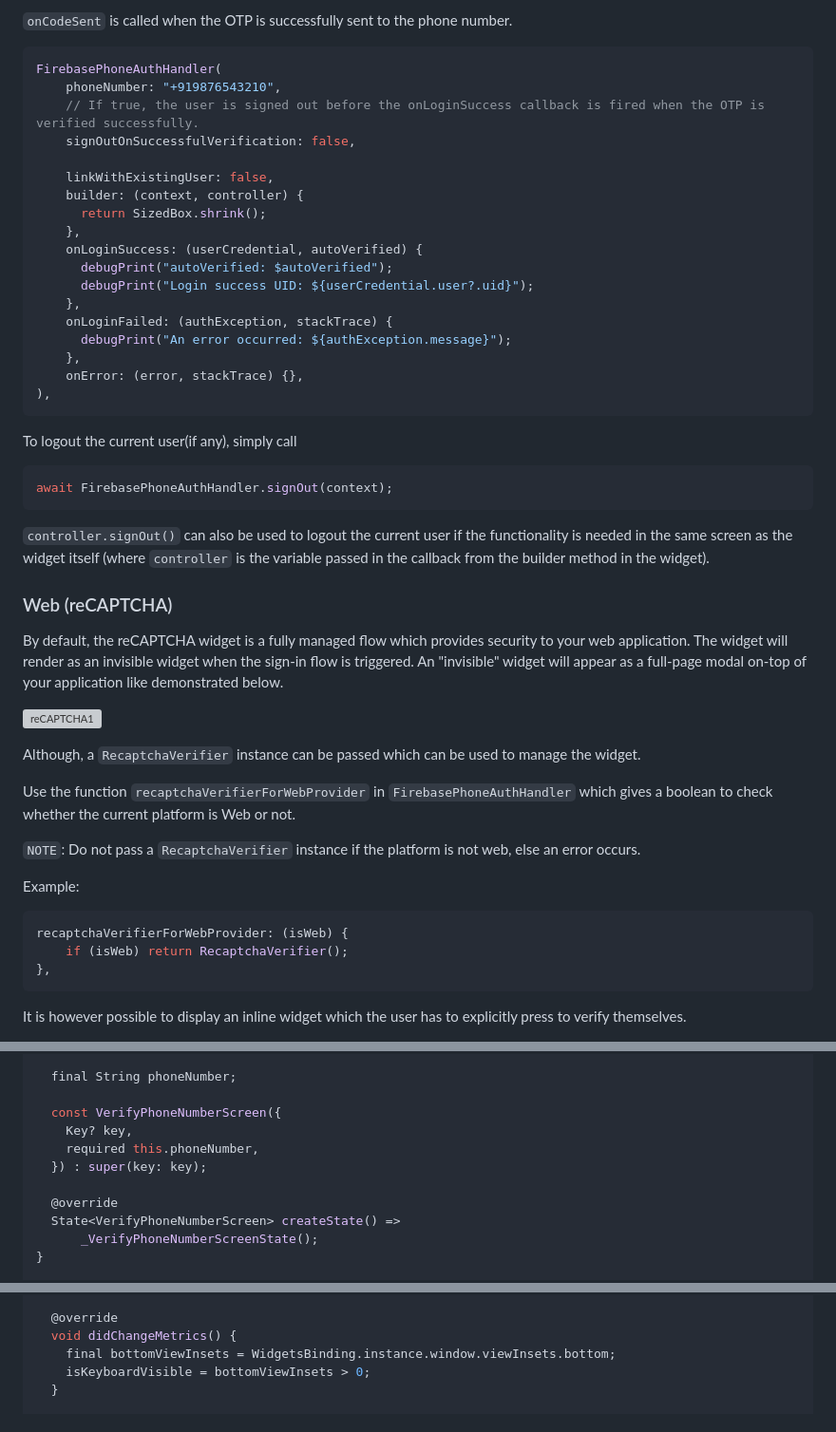
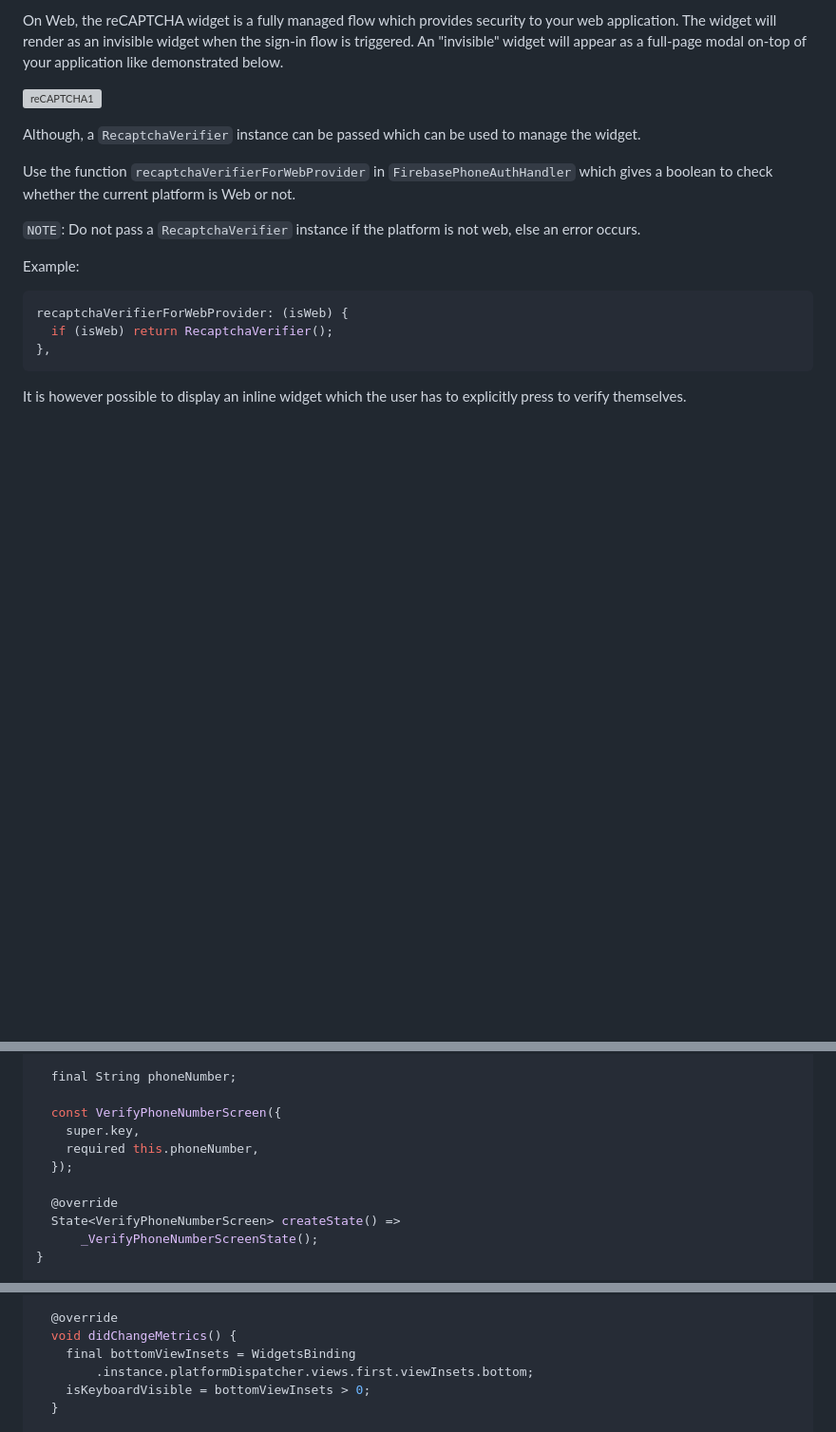
Before and after one commit to rithik-dev/firebase_phone_auth_handler, a Markdown page: README.md, 3 parts joined by grey strips. Shown at 95% size. Drawn GitHub-style; blank space fills up the shorter version; grey boxes are pictures that could not be loaded.

Commit message:
docs: updated README

````diff
--- a/README.md
+++ b/README.md
@@ -108,37 +95,4 @@ which can be used to handle the error.
-`onCodeSent` is called when the OTP is successfully sent to the phone number.
-
-```dart
-FirebasePhoneAuthHandler(
-    phoneNumber: "+919876543210",
-    // If true, the user is signed out before the onLoginSuccess callback is fired when the OTP is verified successfully.
-    signOutOnSuccessfulVerification: false,
-
-    linkWithExistingUser: false,
-    builder: (context, controller) {
-      return SizedBox.shrink();
-    },
-    onLoginSuccess: (userCredential, autoVerified) {
-      debugPrint("autoVerified: $autoVerified");
-      debugPrint("Login success UID: ${userCredential.user?.uid}");
-    },
-    onLoginFailed: (authException, stackTrace) {
-      debugPrint("An error occurred: ${authException.message}");
-    },
-    onError: (error, stackTrace) {},
-),
-```
-
-To logout the current user(if any), simply call
-```dart
-await FirebasePhoneAuthHandler.signOut(context);
-```
-
-`controller.signOut()` can also be used to logout the current user if the functionality is needed in
-the same screen as the widget itself (where `controller` is the variable passed in the callback from the builder method in the widget).
-
-### Web (reCAPTCHA)
-
-By default, the reCAPTCHA widget is a fully managed flow which provides security to your web application.
+On Web, the reCAPTCHA widget is a fully managed flow which provides security to your web application.
 The widget will render as an invisible widget when the sign-in flow is triggered. An "invisible"
 widget will appear as a full-page modal on-top of your application like demonstrated below.
 
@@ -154,7 +108,7 @@ to check whether the current platform is Web or not.
 Example:
 ```dart
 recaptchaVerifierForWebProvider: (isWeb) {
-    if (isWeb) return RecaptchaVerifier();
+  if (isWeb) return RecaptchaVerifier();
 },
 ```
 
@@ -237,9 +238,9 @@ class VerifyPhoneNumberScreen extends StatefulWidget {
   final String phoneNumber;
 
   const VerifyPhoneNumberScreen({
-    Key? key,
+    super.key,
     required this.phoneNumber,
-  }) : super(key: key);
+  });
 
   @override
   State<VerifyPhoneNumberScreen> createState() =>
@@ -268,7 +269,8 @@ class _VerifyPhoneNumberScreenState extends State<VerifyPhoneNumberScreen>
 
   @override
   void didChangeMetrics() {
-    final bottomViewInsets = WidgetsBinding.instance.window.viewInsets.bottom;
+    final bottomViewInsets = WidgetsBinding
+        .instance.platformDispatcher.views.first.viewInsets.bottom;
     isKeyboardVisible = bottomViewInsets > 0;
   }
 
````
Also changed, not shown: other parts of README.md (+144 -107 lines).
